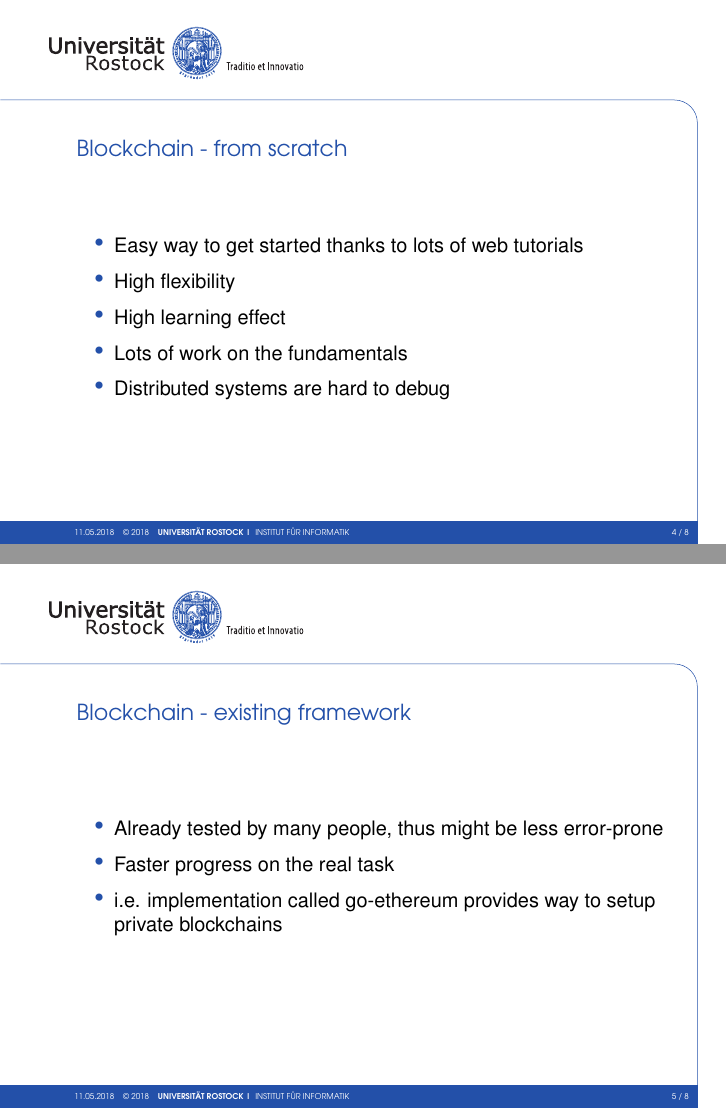
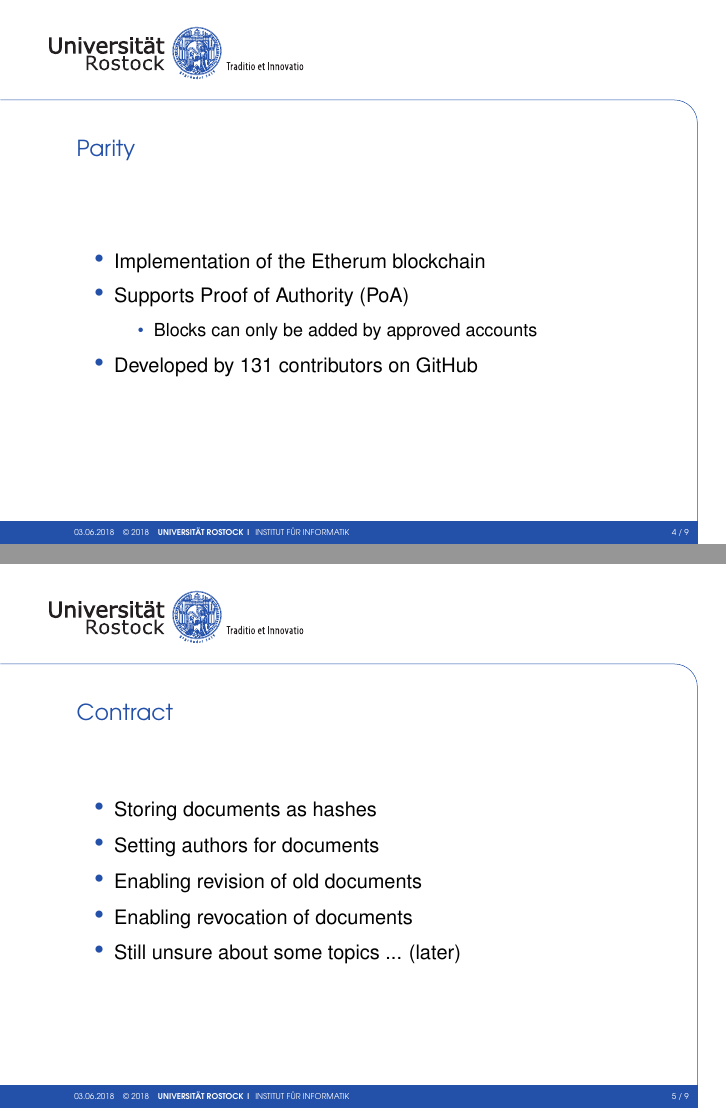
Before and after one commit to clecap/iuk-blockchain, LaTeX slides (presentation/presentation.tex): pages 4 and 5 of 8 before the commit and pages 4 and 5 of 9 after it, joined at a grey line. Compiled offline with pdfLaTeX.

Commit message:
Updated presentation

```diff
--- a/presentation/presentation.tex
+++ b/presentation/presentation.tex
@@ -10,7 +10,7 @@
 \title{IuK-Blockchain}
 \subtitle{Progress report}
 \author{\textsc{Robert Kohlen}\newline\textsc{Richard Dabels}\newline\textsc{Maximilian Jung}\newline\textsc{Daniel Decker}\newline\textsc{Nis Meinert}\newline\textsc{Hannes Hagen}}
-\date{11.05.2018}
+\date{03.06.2018}
 \footinstitute{Institut für Informatik}
 
 \addbibresource{./references.bib}
@@ -39,21 +39,24 @@
 	\end{itemize}
 \end{frame}
 
-\begin{frame}{Blockchain - from scratch}
+\begin{frame}{Parity}
 	\begin{itemize}
-		\item Easy way to get started thanks to lots of web tutorials
-		\item High flexibility
-		\item High learning effect
-		\item Lots of work on the fundamentals
-		\item Distributed systems are hard to debug
+		\item Implementation of the Etherum blockchain
+		\item Supports Proof of Authority (PoA)
+		\begin{itemize}
+			\item Blocks can only be added by approved accounts
+		\end{itemize}
+		\item Developed by 131 contributors on GitHub
 	\end{itemize}
 \end{frame}
 
-\begin{frame}{Blockchain - existing framework}
+\begin{frame}{Contract}
 	\begin{itemize}
-		\item Already tested by many people, thus might be less error-prone
-		\item Faster progress on the real task
-		\item i.e. implementation called go-ethereum provides way to setup private blockchains
+		\item Storing documents as hashes
+		\item Setting authors for documents
+		\item Enabling revision of old documents
+		\item Enabling revocation of documents
+		\item Still unsure about some topics ... (later)
 	\end{itemize}
 \end{frame}
 
```
Also changed, not shown: presentation/presentation.tex (42 more changed lines).
